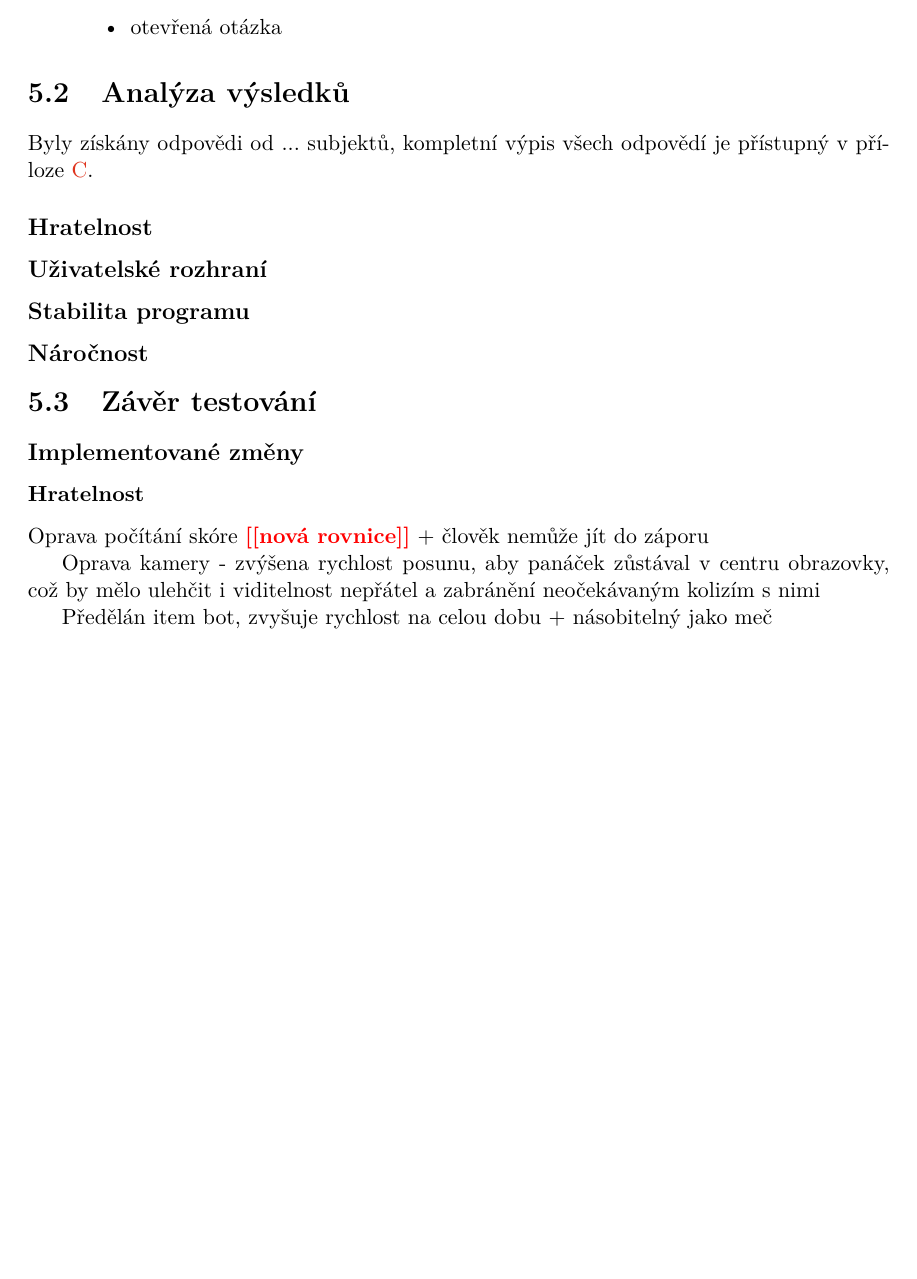
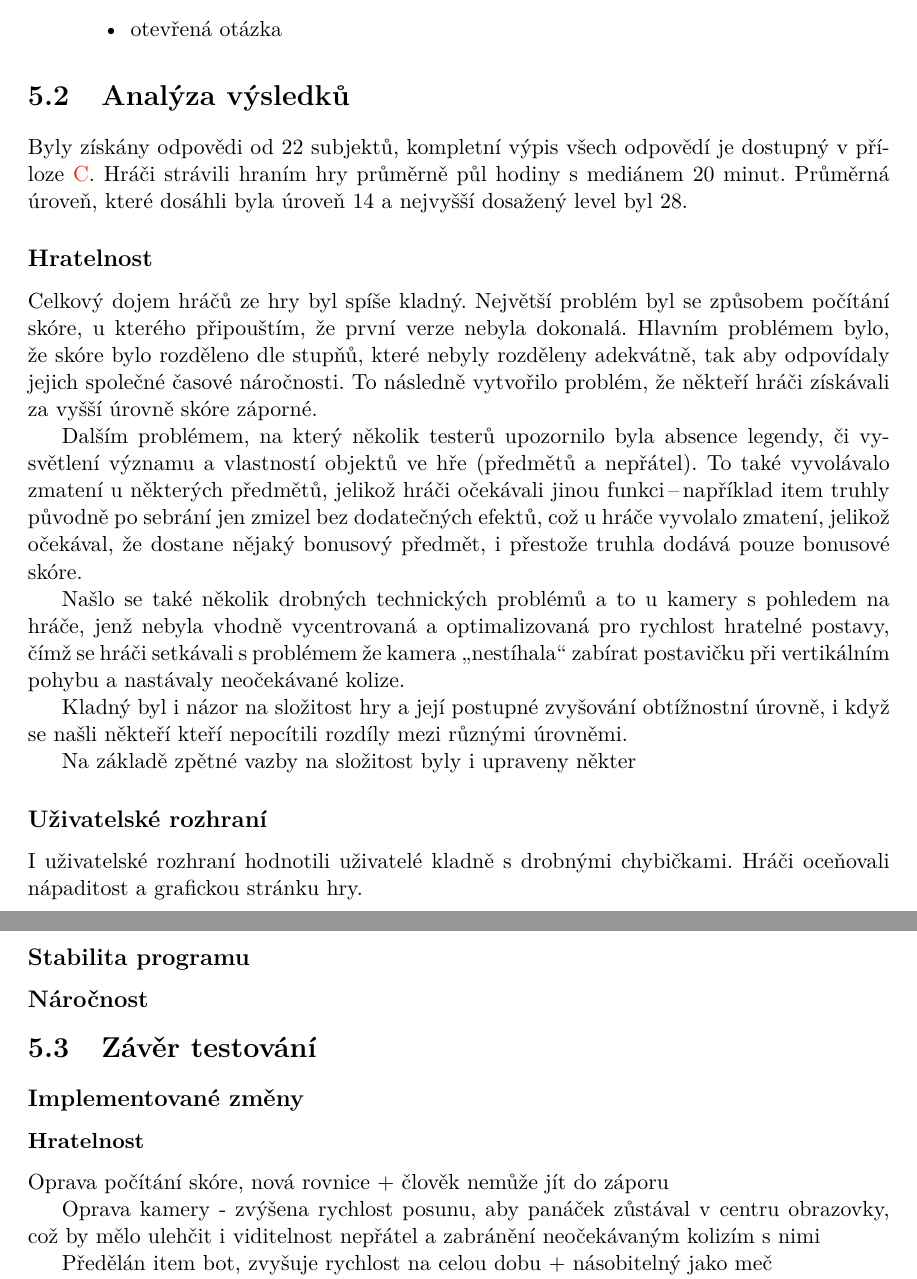
Before and after one commit to xcepel/FIT-BUT-thesis---Labyrintov-2D-hra, a LaTeX thesis (projekt.tex, which reads projekt-01-kapitoly-chapters.tex): part of page 31 of 41 before the commit and two parts of pages 31 and 32 of 42 after it, the two joined at a grey line, cut so that both start at the same text, the shorter picture padded with empty space. Compiled offline with pdfLaTeX.

Commit message:
testing kousek

```diff
--- a/projekt-01-kapitoly-chapters.tex
+++ b/projekt-01-kapitoly-chapters.tex
@@ -611,9 +611,20 @@ Otázky byly vytvářeny tak, aby se protestovaly hlavní aspekty vytvořené hr
 %--------------------------
 % Analýza výsledků
 \section{Analýza výsledků}
-Byly získány odpovědi od ... subjektů, kompletní výpis všech odpovědí je přístupný v příloze~\ref{chap:user_testing}.
+Byly získány odpovědi od 22 subjektů, kompletní výpis všech odpovědí je dostupný v příloze~\ref{chap:user_testing}. Hráči strávili hraním hry průměrně půl hodiny s mediánem 20 minut. Průměrná úroveň, které dosáhli byla úroveň 14 a nejvyšší dosažený level byl 28.
+
 \subsection*{Hratelnost}
+Celkový dojem hráčů ze hry byl spíše kladný. Největší problém byl se způsobem počítání skóre, u kterého připouštím, že první verze nebyla dokonalá. Hlavním problémem bylo, že skóre bylo rozděleno dle stupňů, které nebyly rozděleny adekvátně, tak aby odpovídaly jejich společné časové náročnosti. To následně vytvořilo problém, že někteří hráči získávali za vyšší úrovně skóre záporné.
+
+Dalším problémem, na který několik testerů upozornilo byla absence legendy, či vysvětlení významu a vlastností objektů ve hře (předmětů a nepřátel). To také vyvolávalo zmatení u některých předmětů, jelikož hráči očekávali jinou funkci\,--\,například item truhly původně po sebrání jen zmizel bez dodatečných efektů, což u hráče vyvolalo zmatení, jelikož očekával, že dostane nějaký bonusový předmět, i přestože truhla dodává pouze bonusové skóre.
+
+Našlo se také několik drobných technických problémů a to u kamery s pohledem na hráče, jenž nebyla vhodně vycentrovaná a optimalizovaná pro rychlost hratelné postavy, čímž se hráči setkávali s problémem že kamera \uv{nestíhala} zabírat postavičku při vertikálním pohybu a nastávaly neočekávané kolize.
+
+Kladný byl i názor na složitost hry a její postupné zvyšování obtížnostní úrovně, i když se našli někteří kteří nepocítili rozdíly mezi různými úrovněmi.
+
+Na základě zpětné vazby na složitost byly i upraveny někter
 \subsection*{Uživatelské rozhraní}
+I uživatelské rozhraní hodnotili uživatelé kladně s drobnými chybičkami. Hráči oceňovali nápaditost a grafickou stránku hry.
 \subsection*{Stabilita programu}
 \subsection*{Náročnost}
 
@@ -623,7 +634,7 @@ Byly získány odpovědi od ... subjektů, kompletní výpis všech odpovědí j
 \subsection*{Implementované změny}
 
 \subsubsection*{Hratelnost}
-Oprava počítání skóre \todo{nová rovnice} + člověk nemůže jít do záporu
+Oprava počítání skóre, nová rovnice + člověk nemůže jít do záporu
 
 Oprava kamery - zvýšena rychlost posunu, aby panáček zůstával v centru obrazovky, což by mělo ulehčit i viditelnost nepřátel a zabránění neočekávaným kolizím s nimi
 
```
Also changed, not shown: projekt-01-kapitoly-chapters.tex (3 more changed lines).
